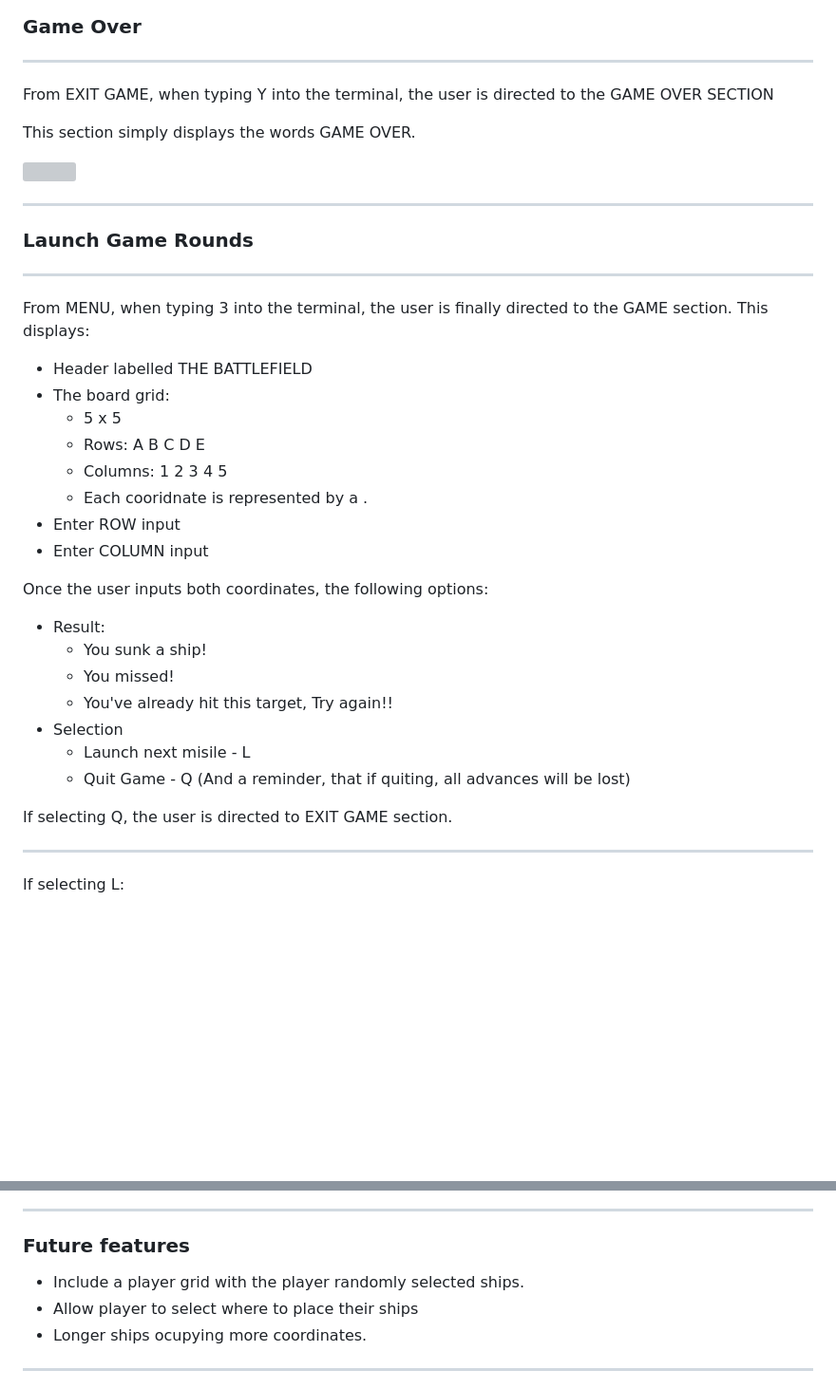
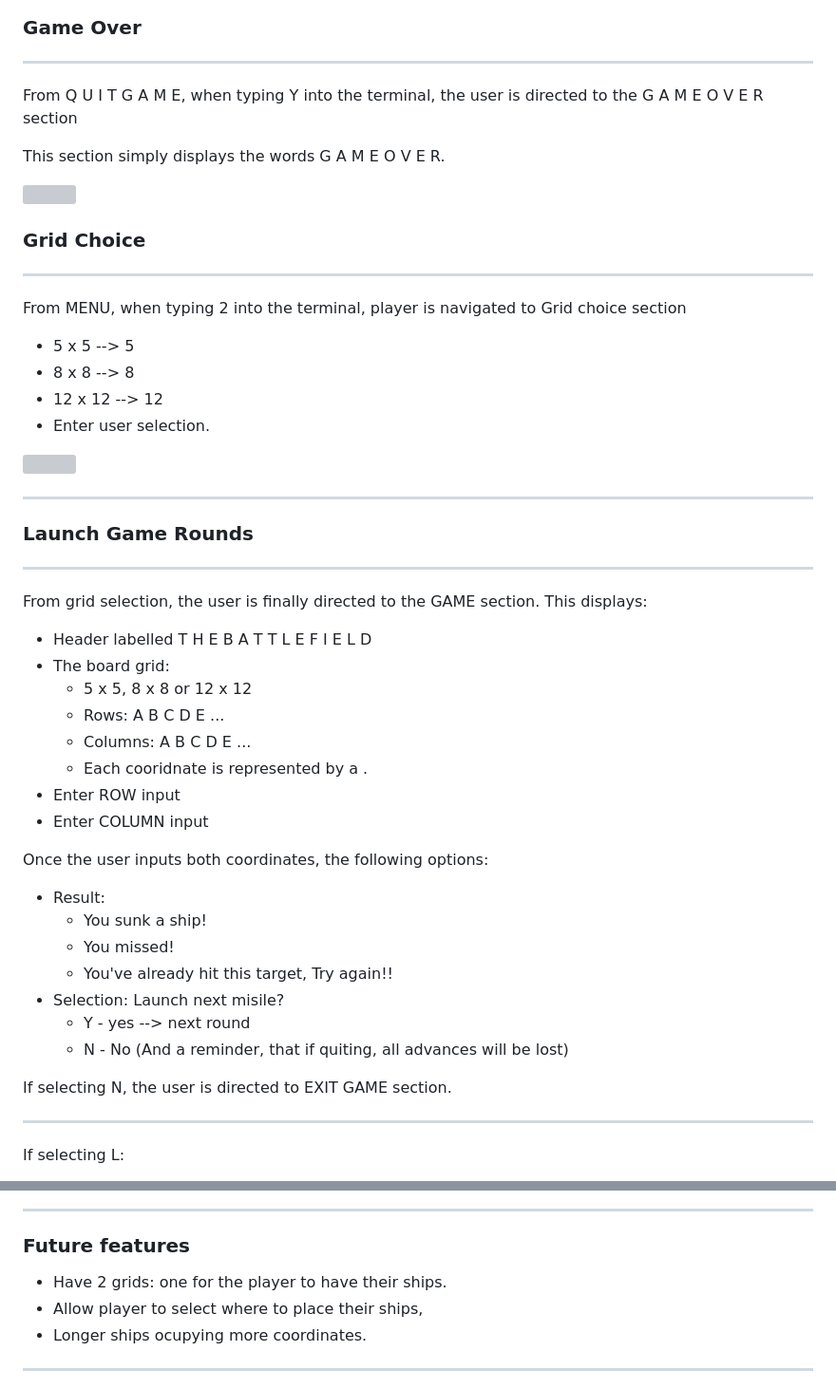
Before and after one commit to Code-Institute-Submissions/battleship-blast, a Markdown page: README.md, 2 parts joined by grey strips. Shown: that part at 95% size. GitHub-like rendering; blank space fills up the shorter version; grey boxes are pictures that could not be loaded.

```diff
--- a/README.md
+++ b/README.md
@@ -138,8 +139,22 @@ From MENU, when typing 3 into the terminal, the user is directed to the EXIT GAM
 
 * * *
 
-From EXIT GAME, when typing Y into the terminal, the user is directed to the GAME OVER SECTION
+From Q U I T  G A M E, when typing Y into the terminal, the user is directed to the G A M E  O V E R section
 
-This section simply displays the words GAME OVER.
+This section simply displays the words G A M E  O V E R.
 
 <img src="assets/images/mobile-gameover-display.png" width="200px">
+
+
+### Grid Choice
+
+* * *
+
+From MENU, when typing 2 into the terminal, player is navigated to Grid choice section
+
+* 5 x 5 --> 5
+* 8 x 8 --> 8
+* 12 x 12 --> 12
+* Enter user selection.
+
+
@@ -150,13 +167,13 @@ This section simply displays the words GAME OVER.
 
 * * *
 
-From MENU, when typing 3 into the terminal, the user is finally directed to the GAME section.
+From grid selection, the user is finally directed to the GAME section.
 This displays:
-* Header labelled THE BATTLEFIELD
+* Header labelled T H E  B A T T L E F I E L D
 * The board grid:
-    * 5 x 5
-    * Rows: A B C D E
-    * Columns: 1 2 3 4 5
+    * 5 x 5, 8 x 8 or 12 x 12
+    * Rows: A B C D E ...
+    * Columns: A B C D E ...
     * Each cooridnate is represented by a .
 * Enter ROW input
 * Enter COLUMN input
@@ -167,12 +184,12 @@ Once the user inputs both coordinates, the following options:
     * You sunk a ship!
     * You missed!
     * You've already hit this target, Try again!!
-* Selection
-    * Launch next misile - L
-    * Quit Game - Q (And a reminder, that if quiting, all advances will be lost)
+* Selection: Launch next misile?
+    * Y - yes --> next round
+    * N - No (And a reminder, that if quiting, all advances will be lost)
 
 
-If selecting Q, the user is directed to EXIT GAME section.
+If selecting N, the user is directed to EXIT GAME section.
 
 * * *
 
@@ -342,8 +370,8 @@ FEATURES:
 
 ### Future features
 
-* Include a player grid with the player randomly selected ships.
-* Allow player to select where to place their ships
+* Have 2 grids: one for the player to have their ships.
+* Allow player to select where to place their ships,
 * Longer ships ocupying more coordinates.
 
 * * *
```
Also changed, not shown: other parts of README.md (+26 -12 lines), assets/images/wireframes-functions.png, 1 other file.
